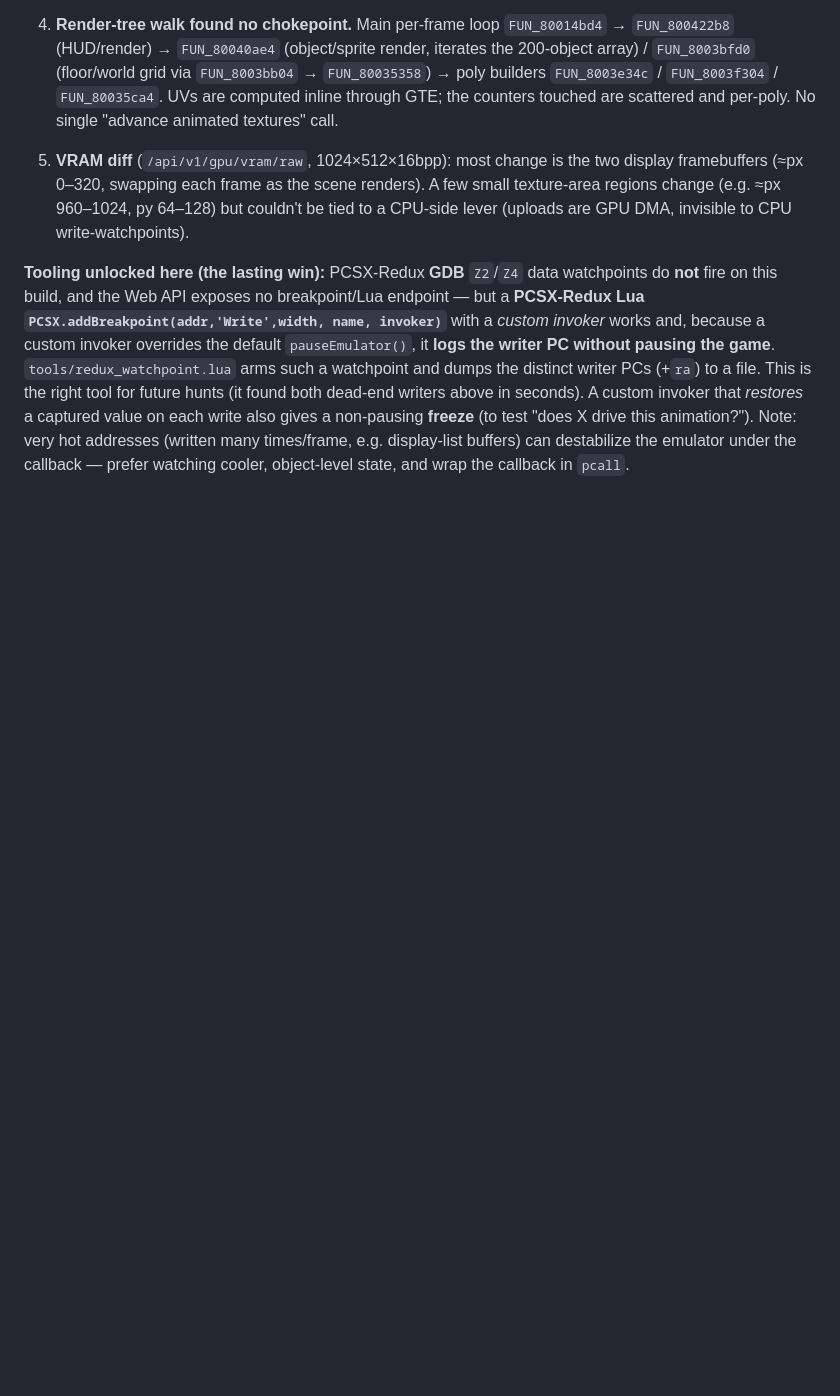
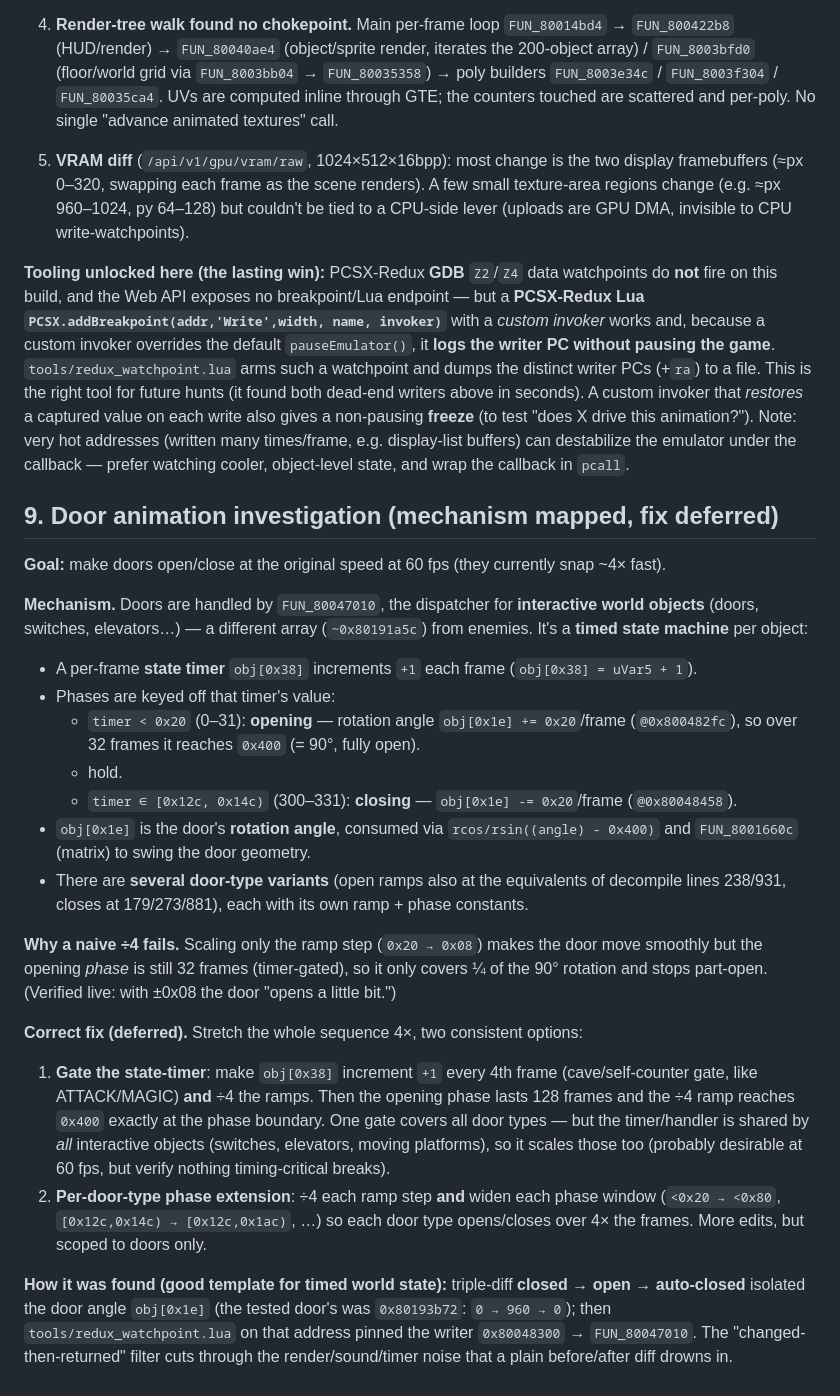
Before and after one commit to JonathanDC64/kf2-60fps, a Markdown page: docs/RESEARCH.md, the part around the change. Drawn GitHub-style; blank space fills up the shorter version.

Commit message:
Add door investigation detail (RESEARCH §9)
Co-Authored-By: Claude Opus 4.8 (1M context) <noreply@anthropic.com>

```diff
--- a/docs/RESEARCH.md
+++ b/docs/RESEARCH.md
@@ -265,3 +265,42 @@ dead-end writers above in seconds). A custom invoker that *restores* a captured
 write also gives a non-pausing **freeze** (to test "does X drive this animation?"). Note: very
 hot addresses (written many times/frame, e.g. display-list buffers) can destabilize the emulator
 under the callback — prefer watching cooler, object-level state, and wrap the callback in `pcall`.
+
+## 9. Door animation investigation (mechanism mapped, fix deferred)
+
+**Goal:** make doors open/close at the original speed at 60 fps (they currently snap ~4× fast).
+
+**Mechanism.** Doors are handled by `FUN_80047010`, the dispatcher for **interactive world
+objects** (doors, switches, elevators…) — a different array (`~0x80191a5c`) from enemies. It's
+a **timed state machine** per object:
+
+- A per-frame **state timer** `obj[0x38]` increments `+1` each frame (`obj[0x38] = uVar5 + 1`).
+- Phases are keyed off that timer's value:
+  - `timer < 0x20` (0–31): **opening** — rotation angle `obj[0x1e] += 0x20`/frame (`@0x800482fc`),
+    so over 32 frames it reaches `0x400` (= 90°, fully open).
+  - hold.
+  - `timer ∈ [0x12c, 0x14c)` (300–331): **closing** — `obj[0x1e] -= 0x20`/frame (`@0x80048458`).
+- `obj[0x1e]` is the door's **rotation angle**, consumed via `rcos/rsin((angle) - 0x400)` and
+  `FUN_8001660c` (matrix) to swing the door geometry.
+- There are **several door-type variants** (open ramps also at the equivalents of decompile
+  lines 238/931, closes at 179/273/881), each with its own ramp + phase constants.
+
+**Why a naive ÷4 fails.** Scaling only the ramp step (`0x20 → 0x08`) makes the door move smoothly
+but the opening *phase* is still 32 frames (timer-gated), so it only covers ¼ of the 90° rotation
+and stops part-open. (Verified live: with ±0x08 the door "opens a little bit.")
+
+**Correct fix (deferred).** Stretch the whole sequence 4×, two consistent options:
+1. **Gate the state-timer**: make `obj[0x38]` increment `+1` every 4th frame (cave/self-counter
+   gate, like ATTACK/MAGIC) **and** ÷4 the ramps. Then the opening phase lasts 128 frames and the
+   ÷4 ramp reaches `0x400` exactly at the phase boundary. One gate covers all door types — but the
+   timer/handler is shared by *all* interactive objects (switches, elevators, moving platforms), so
+   it scales those too (probably desirable at 60 fps, but verify nothing timing-critical breaks).
+2. **Per-door-type phase extension**: ÷4 each ramp step **and** widen each phase window
+   (`<0x20 → <0x80`, `[0x12c,0x14c) → [0x12c,0x1ac)`, …) so each door type opens/closes over 4× the
+   frames. More edits, but scoped to doors only.
+
+**How it was found (good template for timed world state):** triple-diff **closed → open →
+auto-closed** isolated the door angle `obj[0x1e]` (the tested door's was `0x80193b72`: `0 → 960 →
+0`); then `tools/redux_watchpoint.lua` on that address pinned the writer `0x80048300` →
+`FUN_80047010`. The "changed-then-returned" filter cuts through the render/sound/timer noise that
+a plain before/after diff drowns in.
```
